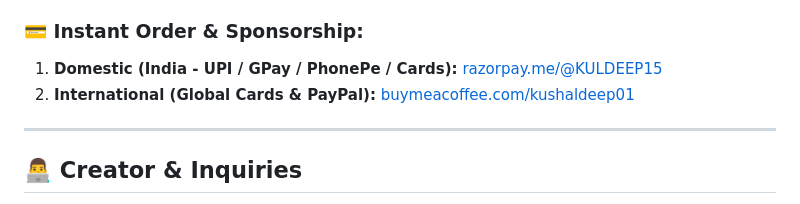
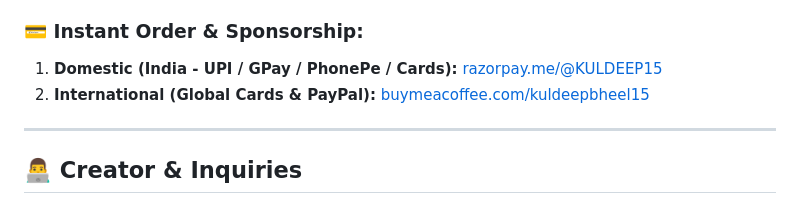
Before and after one commit to Kuldeepbheel15/premiumbirthday, a Markdown page: README.md, the part around the change. GitHub-like rendering.

Commit message:
Fix international payment link in README

```diff
--- a/README.md
+++ b/README.md
@@ -56,7 +56,7 @@ To obtain your unlocked, white-label version tailored specifically with your pho
 
 ### 💳 Instant Order & Sponsorship:
 1. **Domestic (India - UPI / GPay / PhonePe / Cards):** [razorpay.me/@KULDEEP15](https://razorpay.me/@KULDEEP15)
-2. **International (Global Cards & PayPal):** [buymeacoffee.com/kushaldeep01](https://www.buymeacoffee.com/kuldeelbhee15)
+2. **International (Global Cards & PayPal):** [buymeacoffee.com/kuldeepbheel15](https://www.buymeacoffee.com/kuldeelbhee15)
 
 ---
 
```
